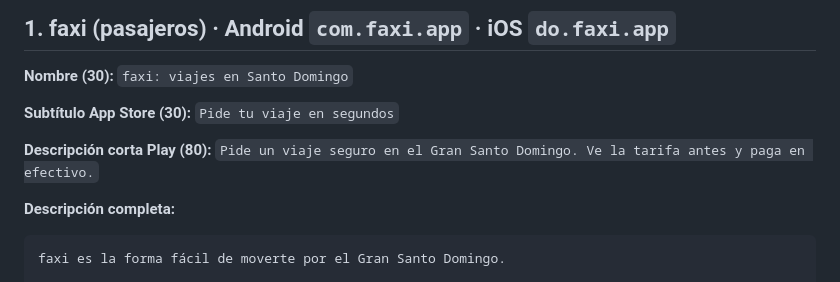
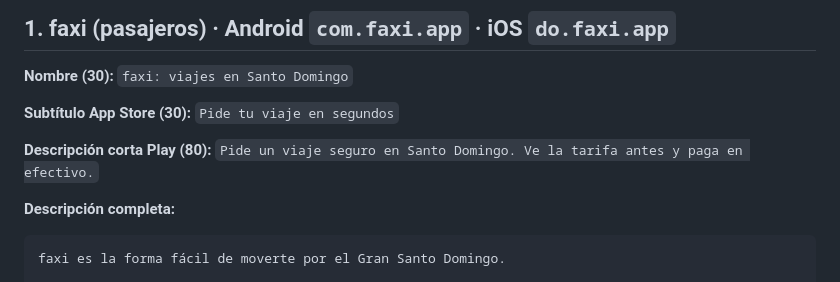
Before and after one commit to ventasindumangflex-beep/faxi, a Markdown page: docs/tiendas/FICHAS.md, the part around the change. Rendered like a GitHub page.

Commit message:
Docs: descripción corta de Play del pasajero a 77 caracteres (el límite es 80)
Co-Authored-By: Claude Sonnet 5.5 <noreply@anthropic.com>
Claude-Session: https://claude.ai/code/session_01U49SFxM9BpNRYD3ZsxqFrZ

```diff
--- a/docs/tiendas/FICHAS.md
+++ b/docs/tiendas/FICHAS.md
@@ -22,7 +22,7 @@ Recursos gráficos (generados con `scripts/make_icons.py`):
 
 **Subtítulo App Store (30):** `Pide tu viaje en segundos`
 
-**Descripción corta Play (80):** `Pide un viaje seguro en el Gran Santo Domingo. Ve la tarifa antes y paga en efectivo.`
+**Descripción corta Play (80):** `Pide un viaje seguro en Santo Domingo. Ve la tarifa antes y paga en efectivo.`
 
 **Descripción completa:**
 
```
